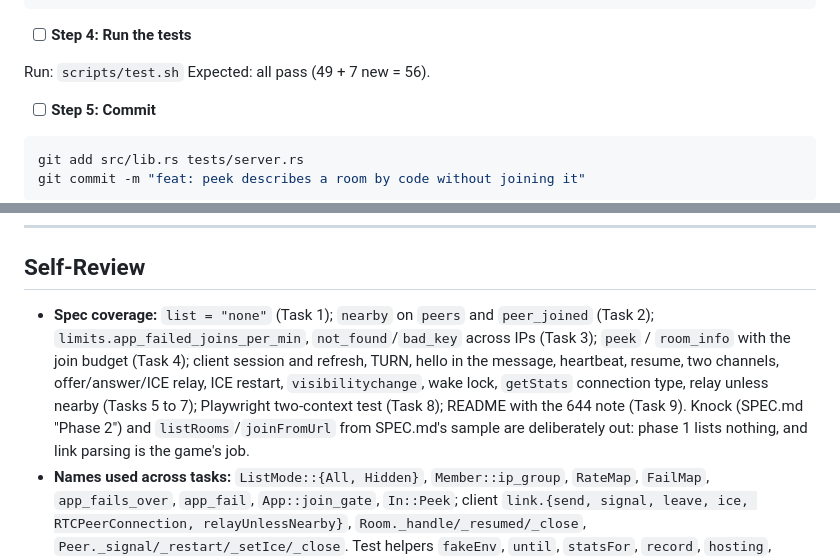
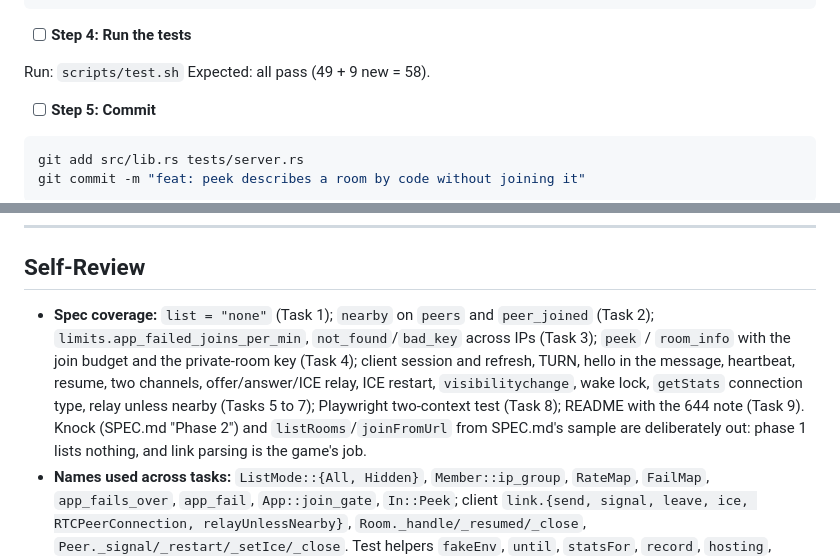
Before and after one commit to four43/handshake, a Markdown page: docs/plans/2026-10-06-phase-1.md, 2 parts joined by grey strips. GitHub-like rendering.

```diff
--- a/docs/plans/2026-10-06-phase-1.md
+++ b/docs/plans/2026-10-06-phase-1.md
@@ -572,7 +609,7 @@ Add the arm in `App::handle`, after the `In::Resume` arm:
 - [ ] **Step 4: Run the tests**
 
 Run: `scripts/test.sh`
-Expected: all pass (49 + 7 new = 56).
+Expected: all pass (49 + 9 new = 58).
 
 - [ ] **Step 5: Commit**
 
@@ -2021,6 +2067,6 @@ git commit -m "docs: README - tests, local run, config and deploy"
 
 ## Self-Review
 
-- **Spec coverage:** `list = "none"` (Task 1); `nearby` on `peers` and `peer_joined` (Task 2); `limits.app_failed_joins_per_min`, `not_found`/`bad_key` across IPs (Task 3); `peek` / `room_info` with the join budget (Task 4); client session and refresh, TURN, hello in the message, heartbeat, resume, two channels, offer/answer/ICE relay, ICE restart, `visibilitychange`, wake lock, `getStats` connection type, relay unless nearby (Tasks 5 to 7); Playwright two-context test (Task 8); README with the 644 note (Task 9). Knock (SPEC.md "Phase 2") and `listRooms`/`joinFromUrl` from SPEC.md's sample are deliberately out: phase 1 lists nothing, and link parsing is the game's job.
+- **Spec coverage:** `list = "none"` (Task 1); `nearby` on `peers` and `peer_joined` (Task 2); `limits.app_failed_joins_per_min`, `not_found`/`bad_key` across IPs (Task 3); `peek` / `room_info` with the join budget and the private-room key (Task 4); client session and refresh, TURN, hello in the message, heartbeat, resume, two channels, offer/answer/ICE relay, ICE restart, `visibilitychange`, wake lock, `getStats` connection type, relay unless nearby (Tasks 5 to 7); Playwright two-context test (Task 8); README with the 644 note (Task 9). Knock (SPEC.md "Phase 2") and `listRooms`/`joinFromUrl` from SPEC.md's sample are deliberately out: phase 1 lists nothing, and link parsing is the game's job.
 - **Names used across tasks:** `ListMode::{All, Hidden}`, `Member::ip_group`, `RateMap`, `FailMap`, `app_fails_over`, `app_fail`, `App::join_gate`, `In::Peek`; client `link.{send, signal, leave, ice, RTCPeerConnection, relayUnlessNearby}`, `Room._handle/_resumed/_close`, `Peer._signal/_restart/_setIce/_close`. Test helpers `fakeEnv`, `until`, `statsFor`, `record`, `hosting`, `guesting`, `view`, `guestView`.
 - **Not tested automatically:** `visibilitychange`, `online` and the wake lock need a real browser and a device; they are small and guarded with optional chaining so Node and old browsers skip them.
```
Also changed, not shown: other parts of docs/plans/2026-10-06-phase-1.md (+53 -7 lines), SPEC.md (+3 -3 lines).
